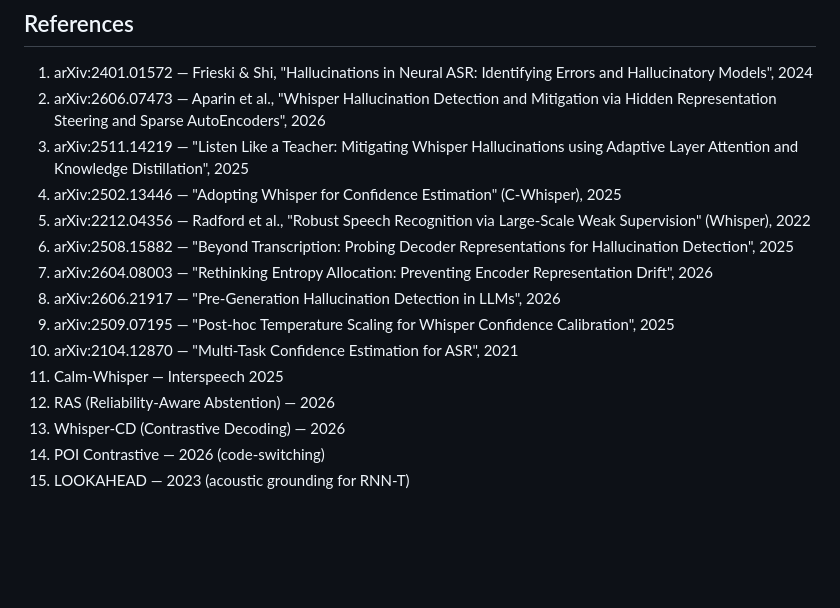
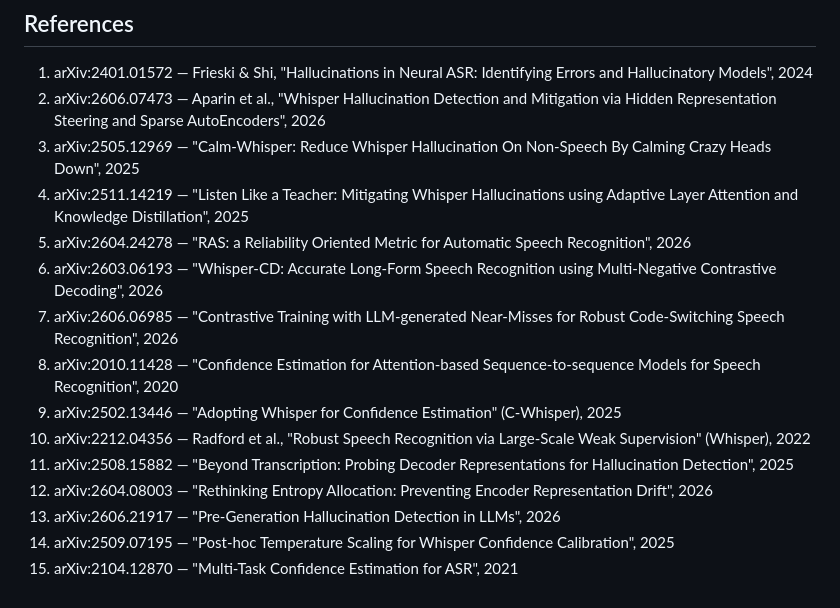
Before and after one commit to overandor/burchi, a Markdown page: asr-hallucination-eval/docs/novelty_assessment.md, the part around one of its changes. GitHub-like rendering; blank space fills up the shorter version.

```diff
--- a/asr-hallucination-eval/docs/novelty_assessment.md
+++ b/asr-hallucination-eval/docs/novelty_assessment.md
@@ -118,16 +128,16 @@ Until those checkpoints exist, this is a preregistered protocol with a novel for
 
 1. arXiv:2401.01572 — Frieski & Shi, "Hallucinations in Neural ASR: Identifying Errors and Hallucinatory Models", 2024
 2. arXiv:2606.07473 — Aparin et al., "Whisper Hallucination Detection and Mitigation via Hidden Representation Steering and Sparse AutoEncoders", 2026
-3. arXiv:2511.14219 — "Listen Like a Teacher: Mitigating Whisper Hallucinations using Adaptive Layer Attention and Knowledge Distillation", 2025
-4. arXiv:2502.13446 — "Adopting Whisper for Confidence Estimation" (C-Whisper), 2025
-5. arXiv:2212.04356 — Radford et al., "Robust Speech Recognition via Large-Scale Weak Supervision" (Whisper), 2022
-6. arXiv:2508.15882 — "Beyond Transcription: Probing Decoder Representations for Hallucination Detection", 2025
-7. arXiv:2604.08003 — "Rethinking Entropy Allocation: Preventing Encoder Representation Drift", 2026
-8. arXiv:2606.21917 — "Pre-Generation Hallucination Detection in LLMs", 2026
-9. arXiv:2509.07195 — "Post-hoc Temperature Scaling for Whisper Confidence Calibration", 2025
-10. arXiv:2104.12870 — "Multi-Task Confidence Estimation for ASR", 2021
-11. Calm-Whisper — Interspeech 2025
-12. RAS (Reliability-Aware Abstention) — 2026
-13. Whisper-CD (Contrastive Decoding) — 2026
-14. POI Contrastive — 2026 (code-switching)
-15. LOOKAHEAD — 2023 (acoustic grounding for RNN-T)
+3. arXiv:2505.12969 — "Calm-Whisper: Reduce Whisper Hallucination On Non-Speech By Calming Crazy Heads Down", 2025
+4. arXiv:2511.14219 — "Listen Like a Teacher: Mitigating Whisper Hallucinations using Adaptive Layer Attention and Knowledge Distillation", 2025
+5. arXiv:2604.24278 — "RAS: a Reliability Oriented Metric for Automatic Speech Recognition", 2026
+6. arXiv:2603.06193 — "Whisper-CD: Accurate Long-Form Speech Recognition using Multi-Negative Contrastive Decoding", 2026
+7. arXiv:2606.06985 — "Contrastive Training with LLM-generated Near-Misses for Robust Code-Switching Speech Recognition", 2026
+8. arXiv:2010.11428 — "Confidence Estimation for Attention-based Sequence-to-sequence Models for Speech Recognition", 2020
+9. arXiv:2502.13446 — "Adopting Whisper for Confidence Estimation" (C-Whisper), 2025
+10. arXiv:2212.04356 — Radford et al., "Robust Speech Recognition via Large-Scale Weak Supervision" (Whisper), 2022
+11. arXiv:2508.15882 — "Beyond Transcription: Probing Decoder Representations for Hallucination Detection", 2025
+12. arXiv:2604.08003 — "Rethinking Entropy Allocation: Preventing Encoder Representation Drift", 2026
+13. arXiv:2606.21917 — "Pre-Generation Hallucination Detection in LLMs", 2026
+14. arXiv:2509.07195 — "Post-hoc Temperature Scaling for Whisper Confidence Calibration", 2025
+15. arXiv:2104.12870 — "Multi-Task Confidence Estimation for ASR", 2021
```
Also changed, not shown: other parts of asr-hallucination-eval/docs/novelty_assessment.md (+79 -69 lines).
